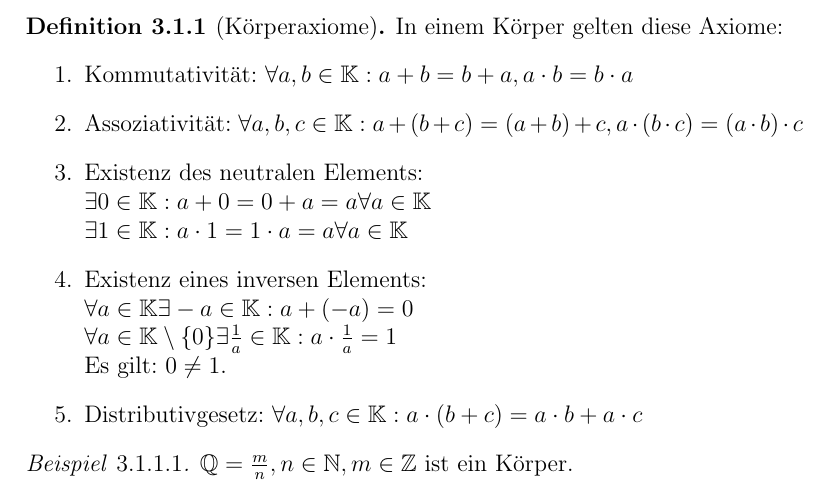
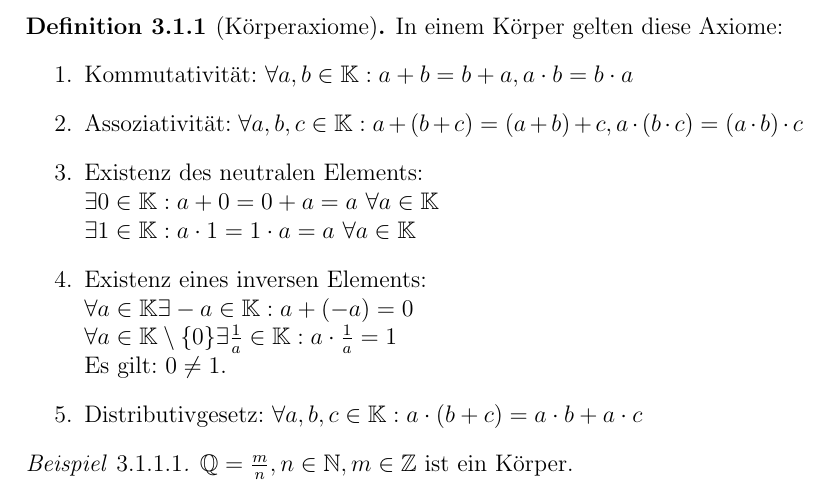
Before and after one commit to pavelzw/Analysis-I-Skript, a LaTeX document (chapters/chapter3.tex): part of page 1 of 14, cut so that both start at the same text. Compiled offline with pdfLaTeX.

Commit message:
kleiner Fehler behoben
Tabelle geändert und Leerzeichen gesetzt

```diff
--- a/chapters/chapter3.tex
+++ b/chapters/chapter3.tex
@@ -12,8 +12,8 @@ $\forall a,b \in \mathbb{K}$ ist $a+b\in \mathbb{K} \wedge a\cdot b \in \mathbb{
 		\item Kommutativität: $\forall a,b\in \mathbb{K}: a+b=b+a, a\cdot b=b\cdot a$
 		\item Assoziativität: $\forall a,b,c\in \mathbb{K}: a+(b+c) = (a+b)+c, a\cdot (b\cdot c) = (a\cdot b)\cdot c$
 		\item Existenz des neutralen Elements: \\
-		      $\exists 0 \in \mathbb{K}: a + 0 = 0 + a = a \forall a\in \mathbb{K}\\
-			      \exists 1 \in \mathbb{K}: a \cdot 1 = 1 \cdot a = a \forall a\in\mathbb{K}$
+		      $\exists 0 \in \mathbb{K}: a + 0 = 0 + a = a~\forall a\in \mathbb{K}\\
+			      \exists 1 \in \mathbb{K}: a \cdot 1 = 1 \cdot a = a~\forall a\in\mathbb{K}$
 		\item Existenz eines inversen Elements:\\
 		      $\forall a\in\mathbb{K}\exists -a\in\mathbb{K}:a+ (-a)=0\\
 			      \forall a\in\mathbb{K}\setminus\{0\}\exists \frac{1}{a}\in\mathbb{K}:a\cdot\frac{1}{a}=1$\\
```
